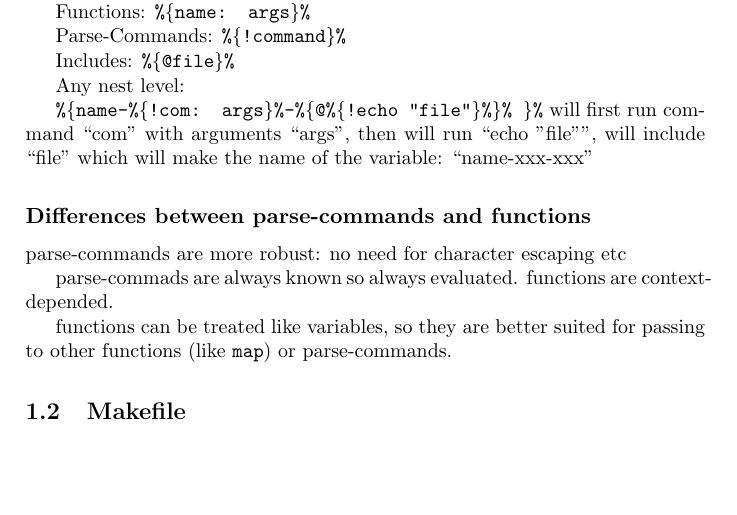
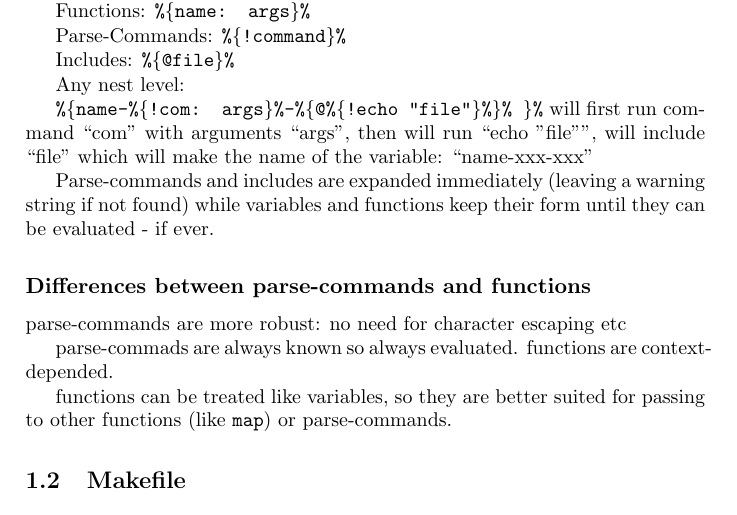
Before and after one commit to EelVex/shsite2, a LaTeX book (doc/shsite2-manual.tex): part of page 5 of 13, cut so that both start at the same text, the shorter picture padded with empty space. Compiled offline with pdfLaTeX.

Commit message:
notes on expansion

```diff
--- a/doc/shsite2-manual.tex
+++ b/doc/shsite2-manual.tex
@@ -33,6 +33,10 @@
 	\var{name-\var{!com: args}-\var{@\var{!echo "file"}} }
 	will first run command ``com'' with arguments ``args'', then will run ``echo "file"'', will include ``file''
 	which will make the name of the variable: ``name-xxx-xxx''
+
+	Parse-commands and includes are expanded immediately (leaving a warning
+	string if not found) while variables and functions keep their form
+	until they can be evaluated - if ever.
 
 	\subsection{Differences between parse-commands and functions} % {{{
 		parse-commands are more robust: no need for character escaping etc
```
